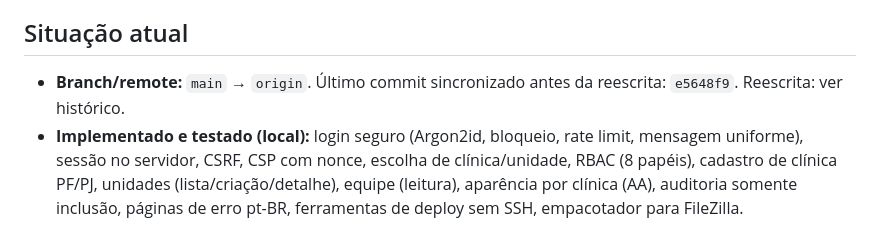
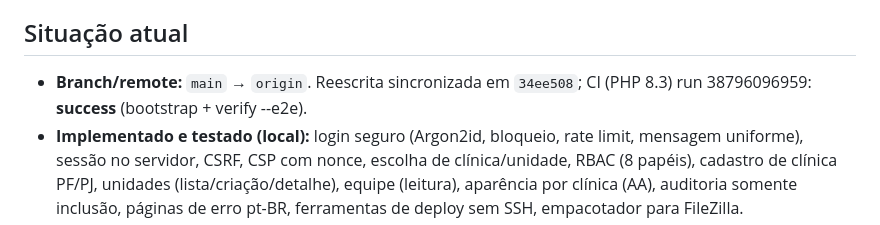
Before and after one commit to rafasilva1984/fauvovet, a Markdown page: docs/PROGRESS.md, the part around the change. Rendered like a GitHub page.

Commit message:
docs: registra sincronização e CI (PHP 8.3) da reescrita no checkpoint
Co-Authored-By: Claude Opus 5.5 <noreply@anthropic.com>

```diff
--- a/docs/PROGRESS.md
+++ b/docs/PROGRESS.md
@@ -12,7 +12,7 @@ projeto dele na Locaweb (Node só para build local, deploy por FTP), com isolame
 
 ## Situação atual
 
-- **Branch/remote:** `main` → `origin`. Último commit sincronizado antes da reescrita: `e5648f9`. Reescrita: ver histórico.
+- **Branch/remote:** `main` → `origin`. Reescrita sincronizada em `34ee508`; CI (PHP 8.3) run 38796096959: **success** (bootstrap + verify --e2e).
 - **Implementado e testado (local):** login seguro (Argon2id, bloqueio, rate limit, mensagem uniforme), sessão no
   servidor, CSRF, CSP com nonce, escolha de clínica/unidade, RBAC (8 papéis), cadastro de clínica PF/PJ, unidades
   (lista/criação/detalhe), equipe (leitura), aparência por clínica (AA), auditoria somente inclusão, páginas de erro
```
